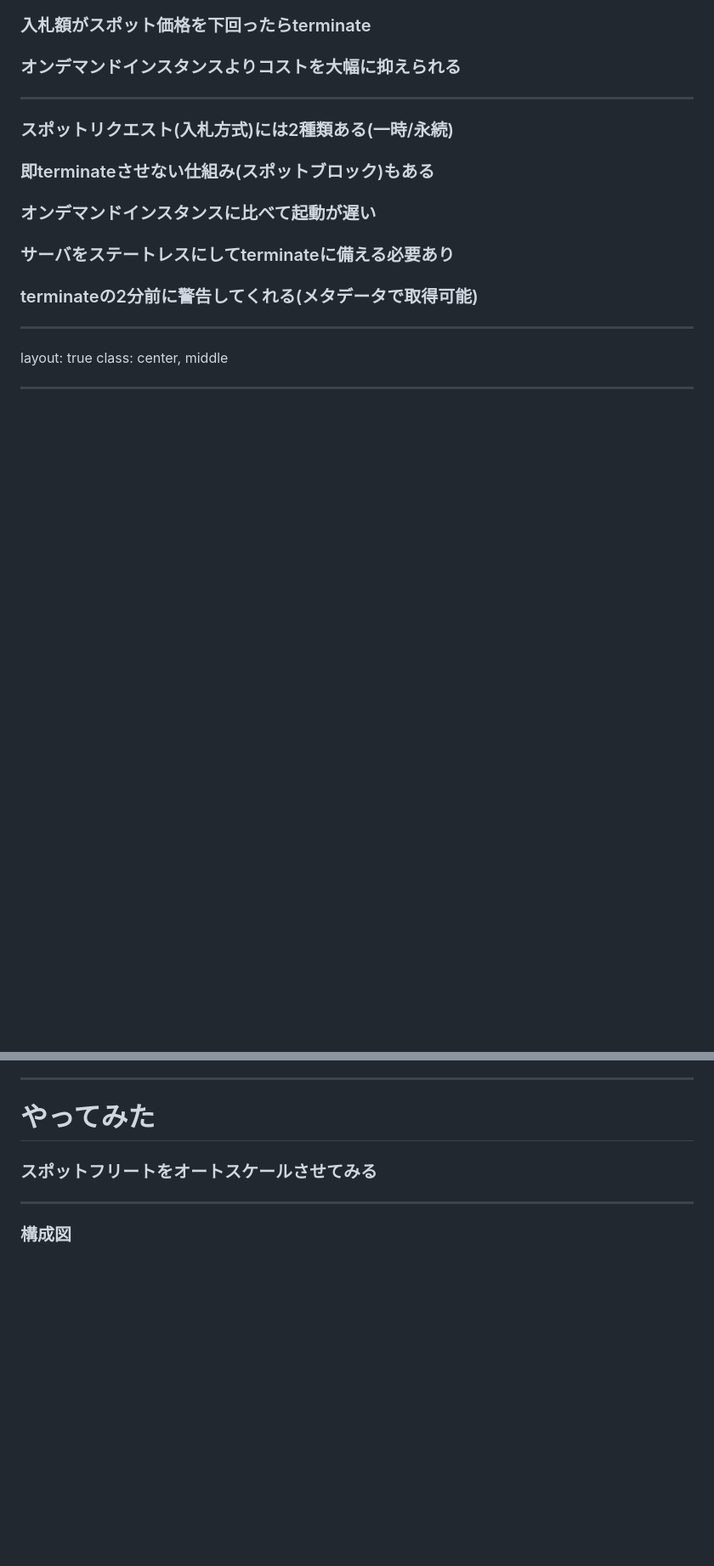
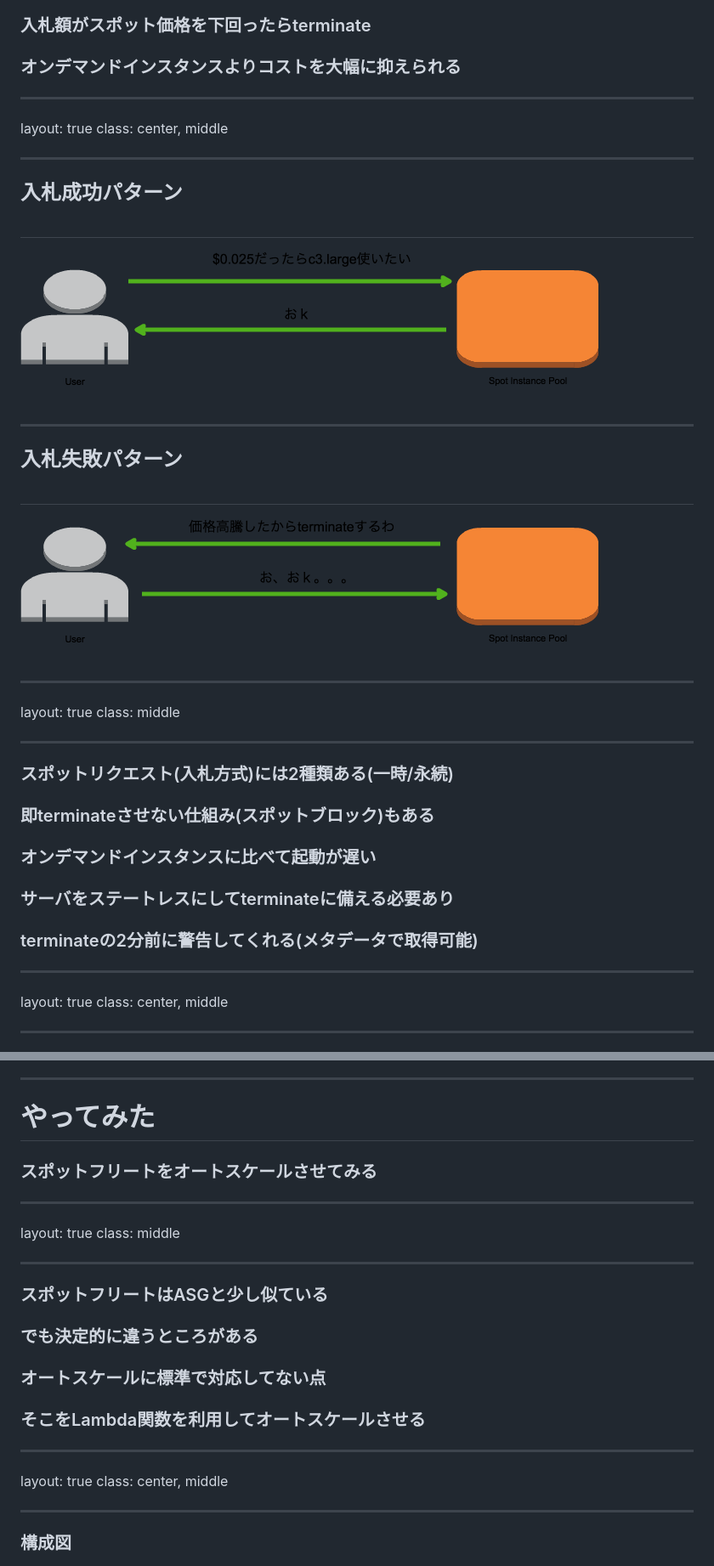
Before and after one commit to knakayama/LT-2016-07-22, a Markdown page: slide.md, 2 parts joined by grey strips. Shown at 85% size. Drawn GitHub-style; pictures changed too: images/spot_request_fail.png (added), images/spot_request_success.png (added); blank space fills up the shorter version.

```diff
--- a/slide.md
+++ b/slide.md
@@ -63,6 +58,22 @@ class: middle
 ### オンデマンドインスタンスよりコストを大幅に抑えられる
 
 ---
+layout: true
+class: center, middle
+
+---
+## 入札成功パターン<br/><br/>
+![spot_request_success](images/spot_request_success.png)
+
+---
+## 入札失敗パターン<br/><br/>
+![spot_request_fail](images/spot_request_fail.png)
+
+---
+layout: true
+class: middle
+
+---
 ### スポットリクエスト(入札方式)には2種類ある(一時/永続)
 ### 即terminateさせない仕組み(スポットブロック)もある
 ### オンデマンドインスタンスに比べて起動が遅い
@@ -129,5 +152,19 @@ class: center, middle
 ### スポットフリートをオートスケールさせてみる
 
 ---
+layout: true
+class: middle
+
+---
+### スポットフリートはASGと少し似ている
+### でも決定的に違うところがある
+### オートスケールに標準で対応してない点
+### そこをLambda関数を利用してオートスケールさせる
+
+---
+layout: true
+class: center, middle
+
+---
 ### 構成図
 ![aws](images/aws.png)
```
Also changed, not shown: other parts of slide.md (+14 -6 lines), images/spot_fleet.png (added), 1 other file.
